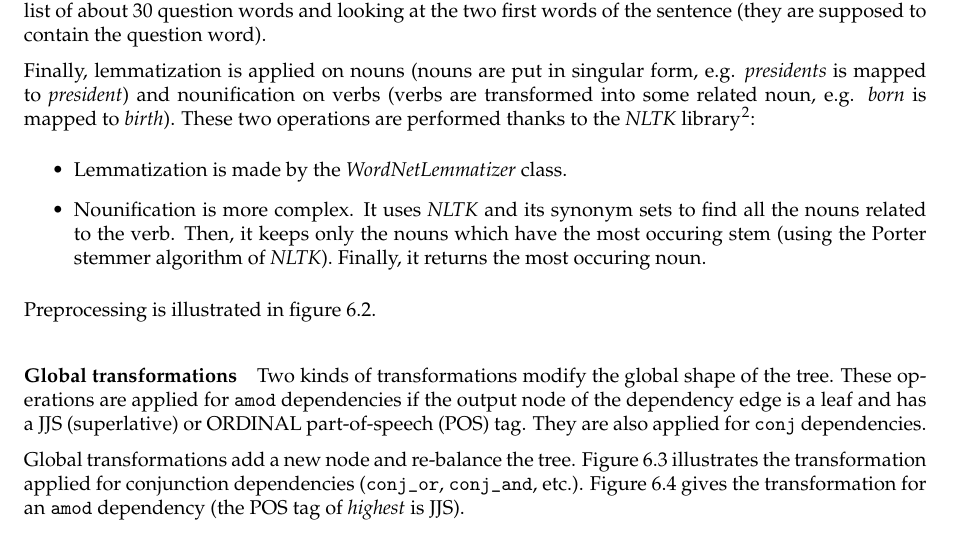
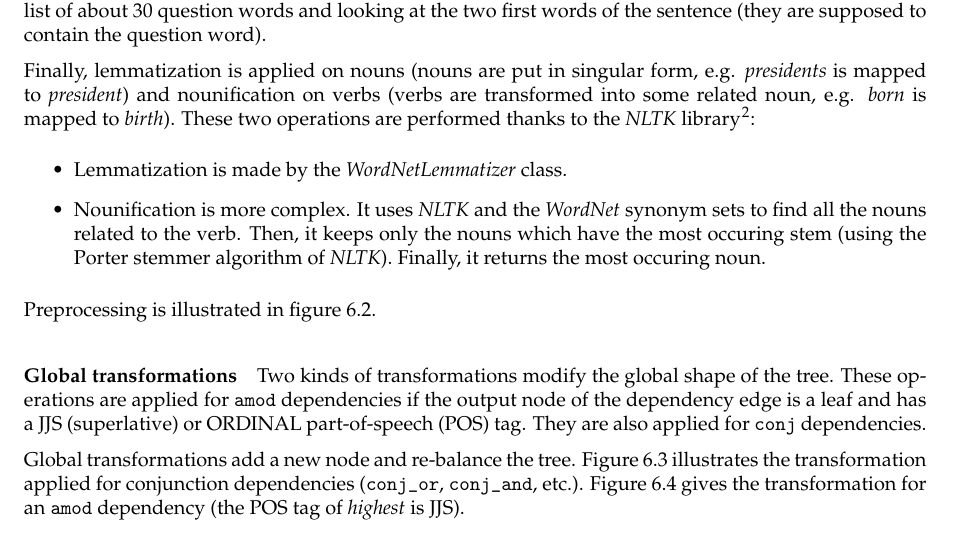
Before and after one commit to ProjetPP/Papers, a LaTeX thesis (FinalReport/main.tex, which reads FinalReport/questionParsing-grammatical.tex): part of page 24 of 53, cut so that both start at the same text. Compiled offline with pdfLaTeX.

Commit message:
Synonym sets.

```diff
--- a/FinalReport/questionParsing-grammatical.tex
+++ b/FinalReport/questionParsing-grammatical.tex
@@ -55,7 +55,7 @@ Finally, lemmatization is applied on nouns (nouns are put in singular form, e.g.
 These two operations are performed thanks to the \emph{NLTK} library\footnote{\url{http://www.nltk.org/}}:
 \begin{itemize}
     \item Lemmatization is made by the \emph{WordNetLemmatizer} class.
-    \item Nounification is more complex. It uses \emph{NLTK} and its synonym sets to find all the nouns related to the verb. Then, it keeps only the nouns which have the most occuring stem (using the Porter stemmer algorithm of \emph{NLTK}). Finally, it returns the most occuring noun.
+    \item Nounification is more complex. It uses \emph{NLTK} and the \emph{WordNet} synonym sets to find all the nouns related to the verb. Then, it keeps only the nouns which have the most occuring stem (using the Porter stemmer algorithm of \emph{NLTK}). Finally, it returns the most occuring noun.
 \end{itemize}
 
 Preprocessing is illustrated in figure \ref{tree_two}.
```
